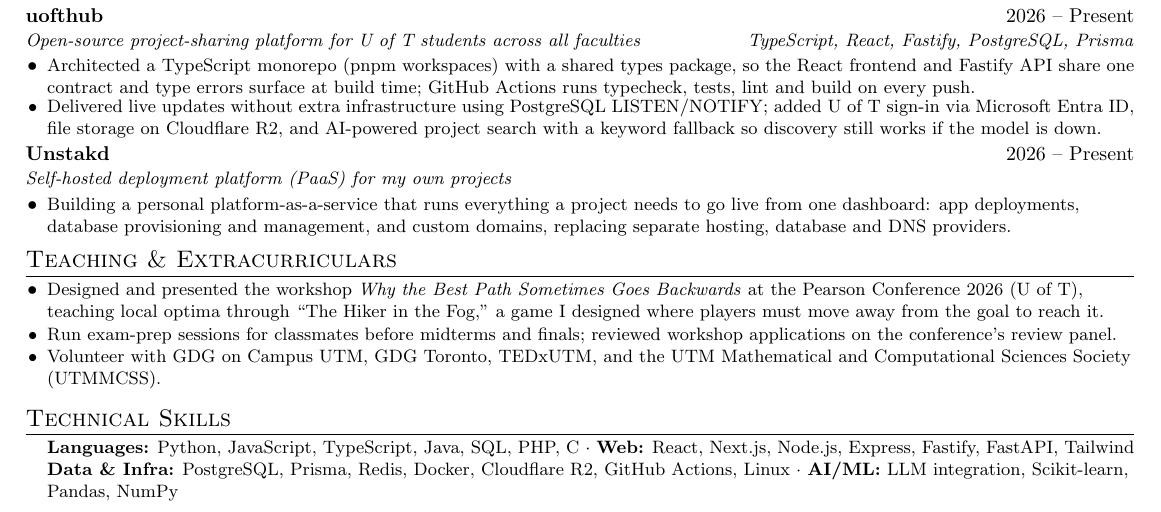
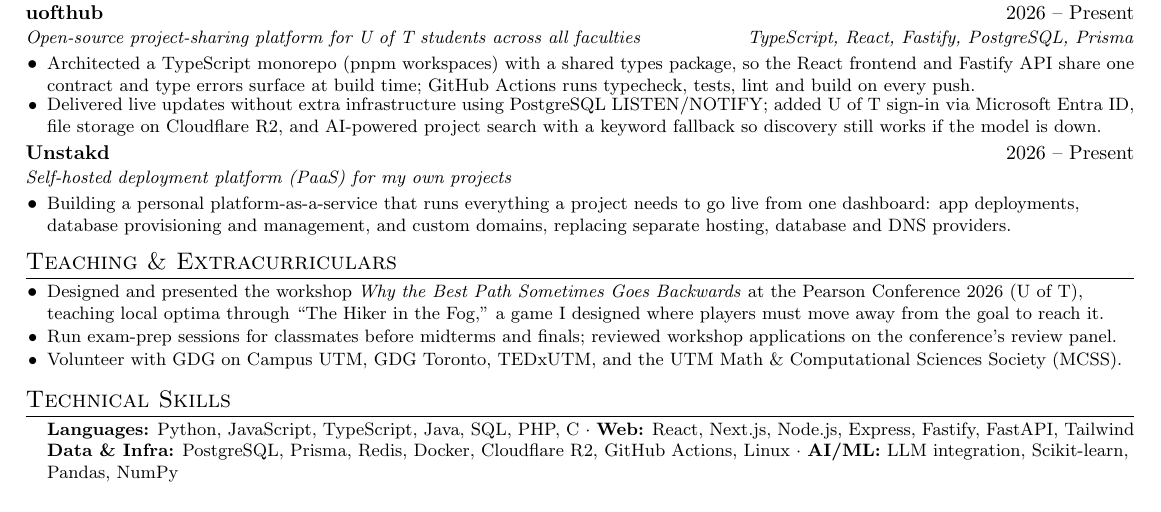
Before and after one commit to renfrrd-ai/myResume, a LaTeX CV (resume.tex): part of the page, cut so that both start at the same text. Compiled offline with pdfLaTeX.

Commit message:
Fit volunteering line on one line
Co-Authored-By: Claude Opus 5.5 <noreply@anthropic.com>
Claude-Session: https://claude.ai/code/session_019CYxkM1TT7VQpdJmcrWm3P

```diff
--- a/resume.tex
+++ b/resume.tex
@@ -192,7 +192,7 @@ database provisioning and management, and custom domains, replacing separate hos
 \resumeItem{Designed and presented the workshop \href{https://renfred.dev/pearson2026}{\textit{Why the Best Path Sometimes Goes Backwards}} at the Pearson Conference 2026
 (U of T), teaching local optima through ``The Hiker in the Fog,'' a game I designed where players must move away from the goal to reach it.}
 \resumeItem{Run exam-prep sessions for classmates before midterms and finals; reviewed workshop applications on the conference's review panel.}
-\resumeItem{Volunteer with GDG on Campus UTM, GDG Toronto, TEDxUTM, and the UTM Mathematical and Computational Sciences Society (UTMMCSS).}
+\resumeItem{Volunteer with GDG on Campus UTM, GDG Toronto, TEDxUTM, and the UTM Math \& Computational Sciences Society (MCSS).}
 \resumeItemListEnd
 
 %-----------SKILLS-----------
```
Also changed, not shown: resume.pdf.
